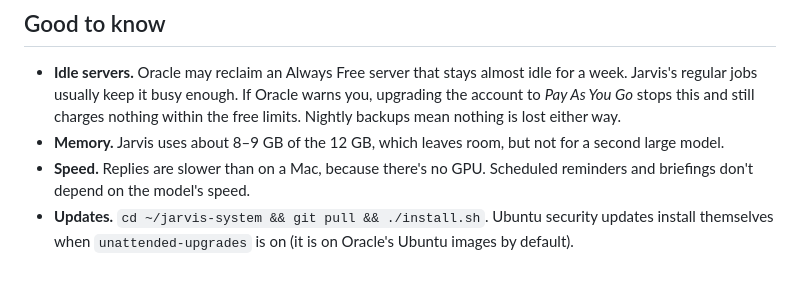
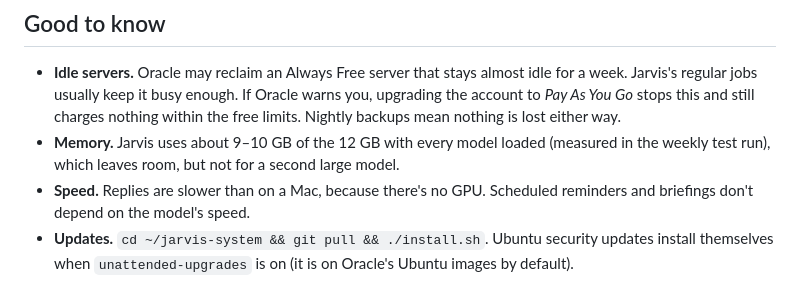
Before and after one commit to GuruGd29/jarvis-assistant, a Markdown page: docs/oracle-cloud.md, the part around the change. GitHub-like rendering.

```diff
--- a/docs/oracle-cloud.md
+++ b/docs/oracle-cloud.md
@@ -60,7 +60,7 @@ to 20 GB).
 - **Idle servers.** Oracle may reclaim an Always Free server that stays almost idle for a week. Jarvis's regular jobs
   usually keep it busy enough. If Oracle warns you, upgrading the account to *Pay As You Go* stops this and still
   charges nothing within the free limits. Nightly backups mean nothing is lost either way.
-- **Memory.** Jarvis uses about 8–9 GB of the 12 GB, which leaves room, but not for a second large model.
+- **Memory.** Jarvis uses about 9–10 GB of the 12 GB with every model loaded (measured in the weekly test run), which leaves room, but not for a second large model.
 - **Speed.** Replies are slower than on a Mac, because there's no GPU. Scheduled reminders and briefings don't
   depend on the model's speed.
 - **Updates.** `cd ~/jarvis-system && git pull && ./install.sh`. Ubuntu security updates install themselves when
```
Also changed, not shown: README.md (+4 -3 lines).
